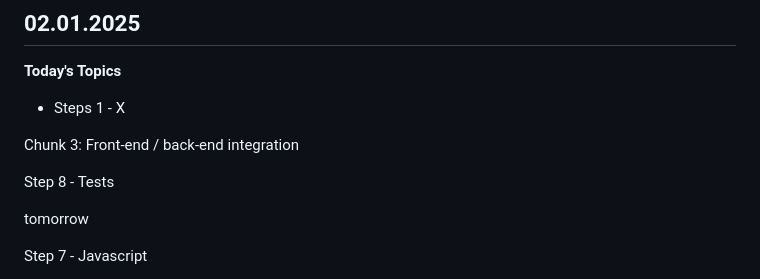
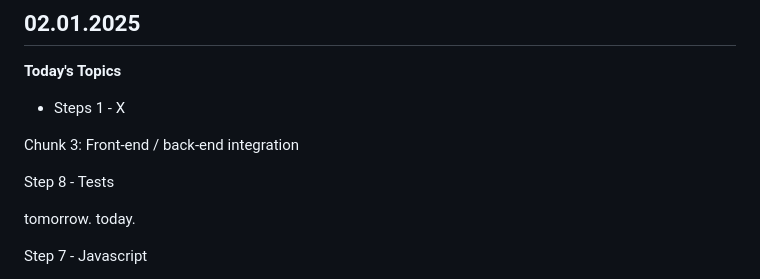
Before and after one commit to emvaugh2/Azure-Cloud-Resume-Challenge, a Markdown page: README.md, the part around the change. Rendered like a GitHub page.

```diff
--- a/README.md
+++ b/README.md
@@ -13,7 +13,7 @@ Chunk 3: Front-end / back-end integration
 
 Step 8 - Tests
 
-tomorrow
+tomorrow. today.
 
 Step 7 - Javascript
 
```
